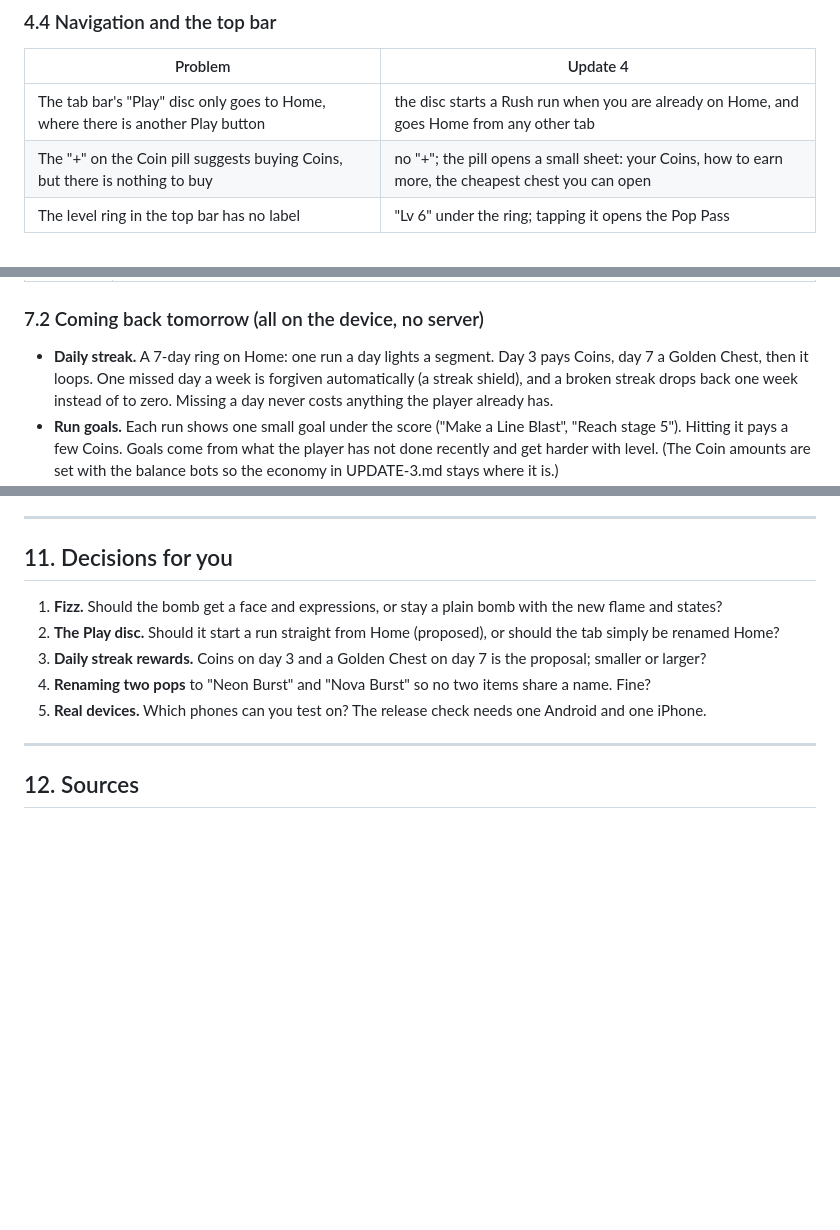
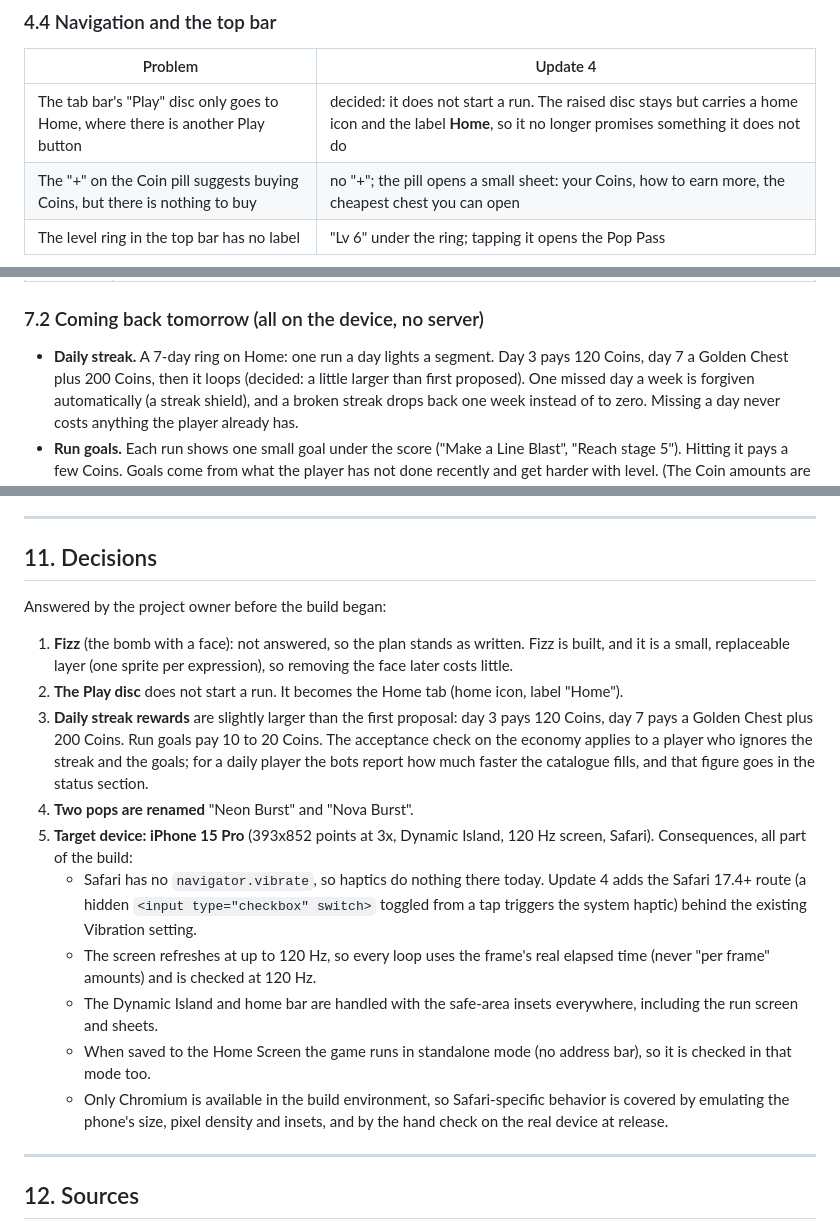
Before and after one commit to georrrgess-jpg/Brick-Rng, a Markdown page: UPDATE-4.md, 3 parts joined by grey strips. GitHub-like rendering; blank space fills up the shorter version.

Commit message:
Update 4 plan: record decisions (Home tab, larger streak rewards, iPhone 15 Pro target)
Co-Authored-By: Claude Sonnet 5.5 <noreply@anthropic.com>
Claude-Session: https://claude.ai/code/session_016birQjtMohrky9nVztxQiS

```diff
--- a/UPDATE-4.md
+++ b/UPDATE-4.md
@@ -198,7 +198,7 @@ although points count triple.
 
 | Problem | Update 4 |
 |---|---|
-| The tab bar's "Play" disc only goes to Home, where there is another Play button | the disc starts a Rush run when you are already on Home, and goes Home from any other tab |
+| The tab bar's "Play" disc only goes to Home, where there is another Play button | decided: it does not start a run. The raised disc stays but carries a home icon and the label **Home**, so it no longer promises something it does not do |
 | The "+" on the Coin pill suggests buying Coins, but there is nothing to buy | no "+"; the pill opens a small sheet: your Coins, how to earn more, the cheapest chest you can open |
 | The level ring in the top bar has no label | "Lv 6" under the ring; tapping it opens the Pop Pass |
 
@@ -357,7 +357,7 @@ the player a reason to come back tomorrow, without punishing them for missing a
 
 ### 7.2 Coming back tomorrow (all on the device, no server)
 
-- **Daily streak.** A 7-day ring on Home: one run a day lights a segment. Day 3 pays Coins, day 7 a Golden Chest, then it loops.
+- **Daily streak.** A 7-day ring on Home: one run a day lights a segment. Day 3 pays 120 Coins, day 7 a Golden Chest plus 200 Coins, then it loops (decided: a little larger than first proposed).
   One missed day a week is forgiven automatically (a streak shield), and a broken streak drops back one week instead of to zero.
   Missing a day never costs anything the player already has.
 - **Run goals.** Each run shows one small goal under the score ("Make a Line Blast", "Reach stage 5"). Hitting it pays a few
@@ -432,13 +432,26 @@ on real phones, so the release needs one Android and one iPhone check by hand.
 
 ---
 
-## 11. Decisions for you
+## 11. Decisions
 
-1. **Fizz.** Should the bomb get a face and expressions, or stay a plain bomb with the new flame and states?
-2. **The Play disc.** Should it start a run straight from Home (proposed), or should the tab simply be renamed Home?
-3. **Daily streak rewards.** Coins on day 3 and a Golden Chest on day 7 is the proposal; smaller or larger?
-4. **Renaming two pops** to "Neon Burst" and "Nova Burst" so no two items share a name. Fine?
-5. **Real devices.** Which phones can you test on? The release check needs one Android and one iPhone.
+Answered by the project owner before the build began:
+
+1. **Fizz** (the bomb with a face): not answered, so the plan stands as written. Fizz is built, and it is a small, replaceable layer
+   (one sprite per expression), so removing the face later costs little.
+2. **The Play disc** does not start a run. It becomes the Home tab (home icon, label "Home").
+3. **Daily streak rewards** are slightly larger than the first proposal: day 3 pays 120 Coins, day 7 pays a Golden Chest plus 200 Coins.
+   Run goals pay 10 to 20 Coins. The acceptance check on the economy applies to a player who ignores the streak and the goals; for a
+   daily player the bots report how much faster the catalogue fills, and that figure goes in the status section.
+4. **Two pops are renamed** "Neon Burst" and "Nova Burst".
+5. **Target device: iPhone 15 Pro** (393x852 points at 3x, Dynamic Island, 120 Hz screen, Safari). Consequences, all part of the build:
+   - Safari has no `navigator.vibrate`, so haptics do nothing there today. Update 4 adds the Safari 17.4+ route (a hidden
+     `<input type="checkbox" switch>` toggled from a tap triggers the system haptic) behind the existing Vibration setting.
+   - The screen refreshes at up to 120 Hz, so every loop uses the frame's real elapsed time (never "per frame" amounts) and is
+     checked at 120 Hz.
+   - The Dynamic Island and home bar are handled with the safe-area insets everywhere, including the run screen and sheets.
+   - When saved to the Home Screen the game runs in standalone mode (no address bar), so it is checked in that mode too.
+   - Only Chromium is available in the build environment, so Safari-specific behavior is covered by emulating the phone's size,
+     pixel density and insets, and by the hand check on the real device at release.
 
 ---
 
```
